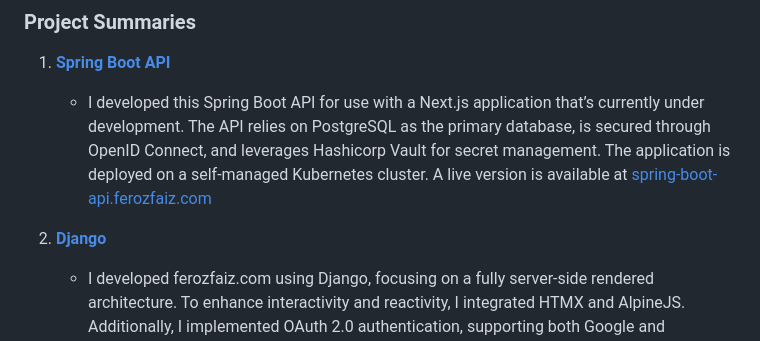
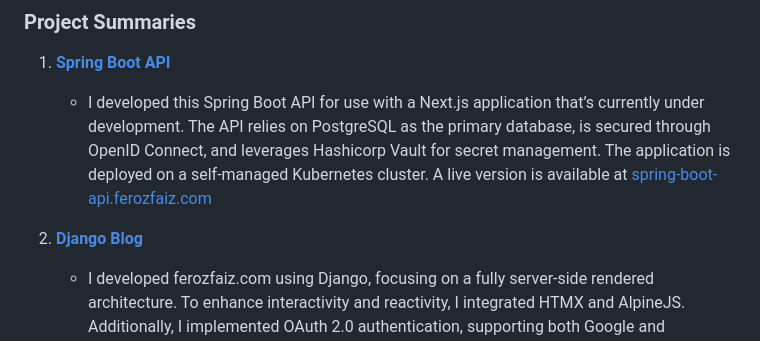
Before and after one commit to nartix/feroz, a Markdown page: README.md, the part around the change. Rendered like a GitHub page.

```diff
--- a/README.md
+++ b/README.md
@@ -10,7 +10,7 @@ Welcome to my portfolio project, showcased at [ferozfaiz.com](https://ferozfaz.c
 
    - I developed this Spring Boot API for use with a Next.js application that’s currently under development. The API relies on PostgreSQL as the primary database, is secured through OpenID Connect, and leverages Hashicorp Vault for secret management. The application is deployed on a self-managed Kubernetes cluster. A live version is available at [spring-boot-api.ferozfaiz.com](https://spring-boot-api.ferozfaiz.com)
 
-1. [**Django**](https://github.com/nartix/django-blog)
+1. [**Django Blog**](https://github.com/nartix/django-blog)
 
    - I developed ferozfaiz.com using Django, focusing on a fully server-side rendered architecture. To enhance interactivity and reactivity, I integrated HTMX and AlpineJS. Additionally, I implemented OAuth 2.0 authentication, supporting both Google and Microsoft. I used RabbitMQ/Celery to send emails. Kakfa was used to ship logs to ElasticSearch/Grafana. I also used Hashicorp Vault to store secrets. The application is deployed on Kubernetes. A live version is available at [ferozfaiz.com](https://ferozfaiz.com)
 
```
